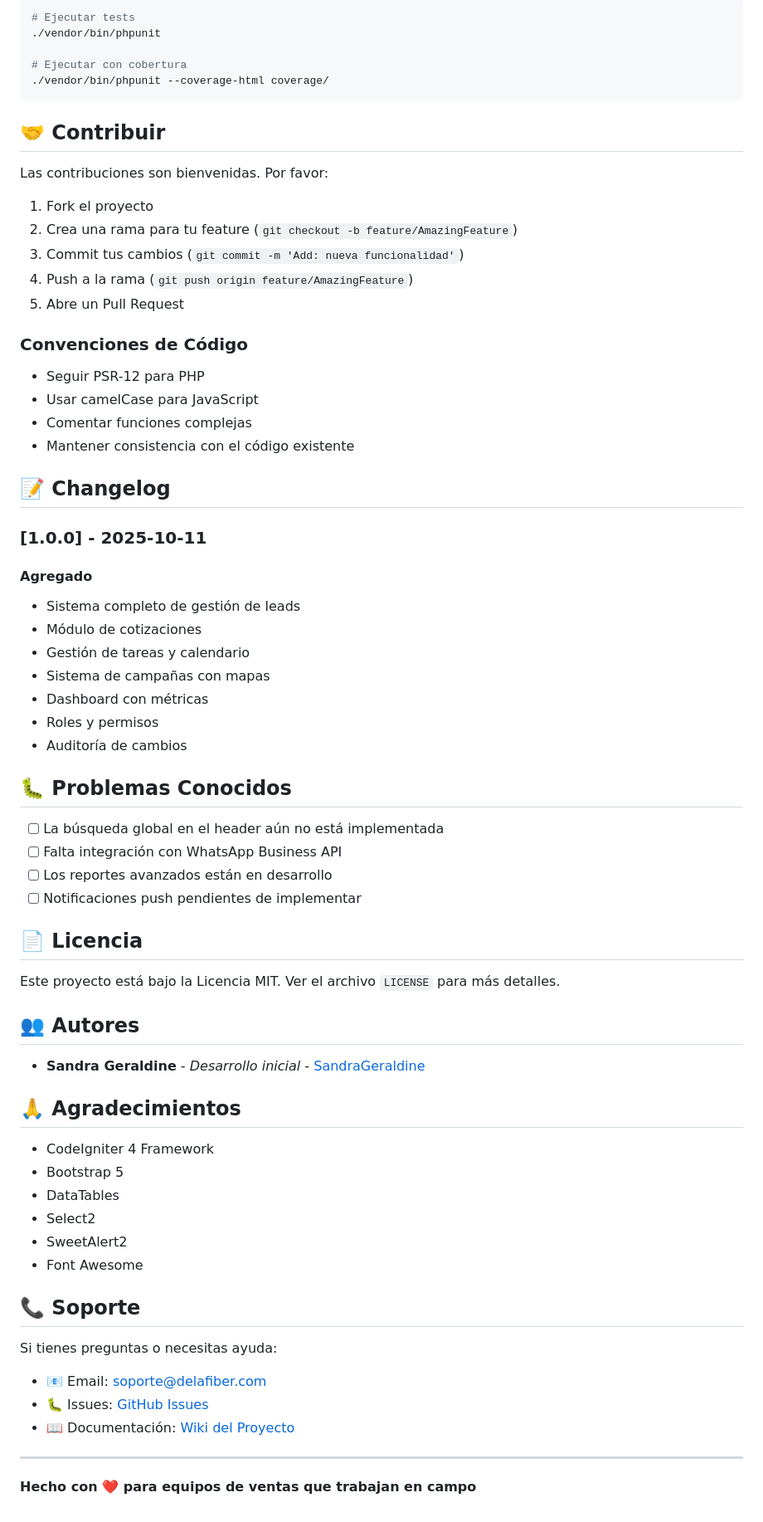
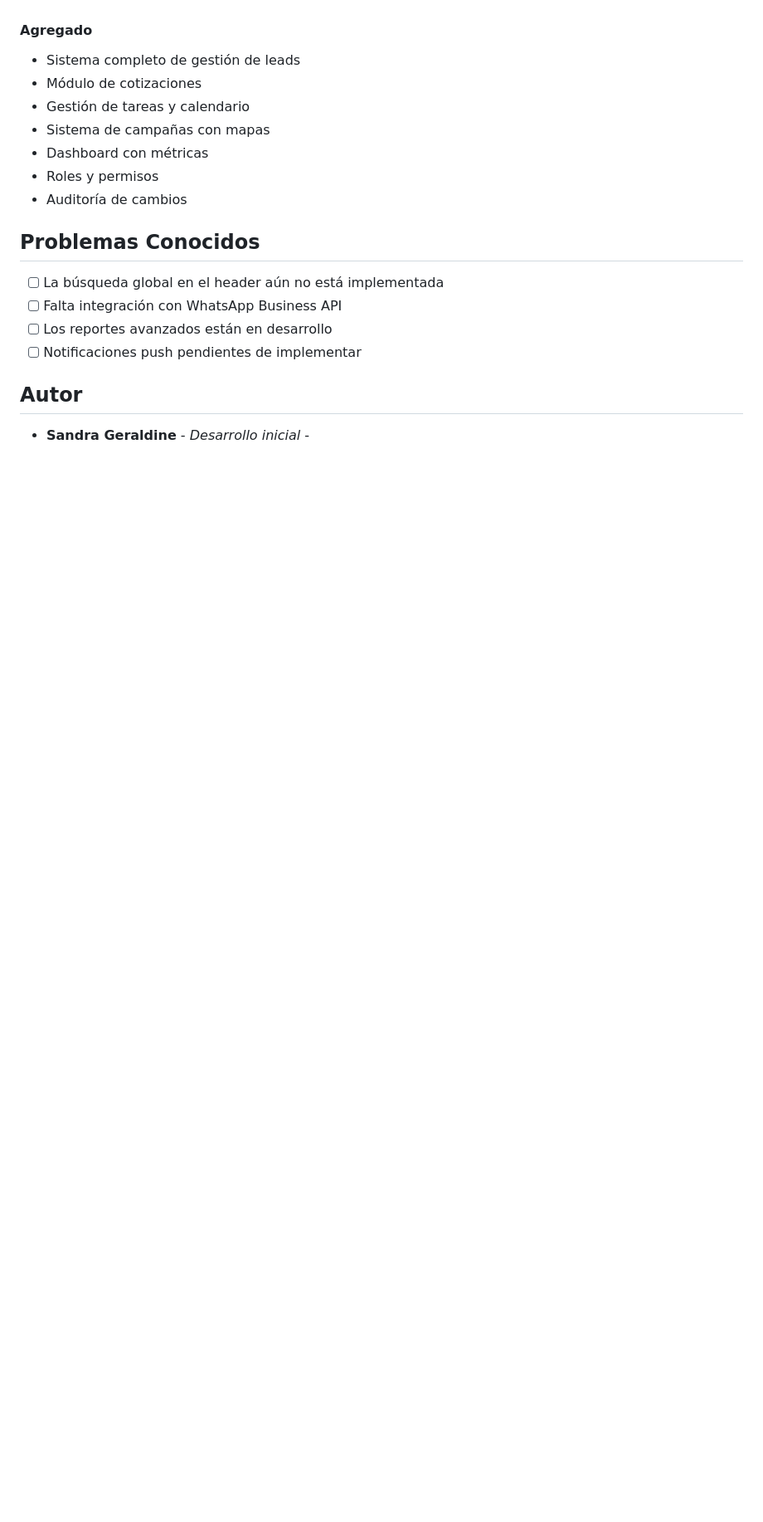
Before and after one commit to Sandra120704/Delafiber, a Markdown page: README.md, the part around one of its changes. Shown at 83% size. GitHub-like rendering; blank space fills up the shorter version.

Commit message:
cambios realizado

````diff
--- a/README.md
+++ b/README.md
@@ -396,30 +244,3 @@ Aunque el proyecto tiene configurado PHPUnit, actualmente no hay tests implement
-```bash
-# Ejecutar tests
-./vendor/bin/phpunit
-
-# Ejecutar con cobertura
-./vendor/bin/phpunit --coverage-html coverage/
-```
-
-## 🤝 Contribuir
-
-Las contribuciones son bienvenidas. Por favor:
-
-1. Fork el proyecto
-2. Crea una rama para tu feature (`git checkout -b feature/AmazingFeature`)
-3. Commit tus cambios (`git commit -m 'Add: nueva funcionalidad'`)
-4. Push a la rama (`git push origin feature/AmazingFeature`)
-5. Abre un Pull Request
-
-### Convenciones de Código
-- Seguir PSR-12 para PHP
-- Usar camelCase para JavaScript
-- Comentar funciones complejas
-- Mantener consistencia con el código existente
-
-## 📝 Changelog
-
-### [1.0.0] - 2025-10-11
 #### Agregado
 - Sistema completo de gestión de leads
 - Módulo de cotizaciones
@@ -429,38 +250,13 @@ Las contribuciones son bienvenidas. Por favor:
 - Roles y permisos
 - Auditoría de cambios
 
-## 🐛 Problemas Conocidos
+## Problemas Conocidos
 
 - [ ] La búsqueda global en el header aún no está implementada
 - [ ] Falta integración con WhatsApp Business API
 - [ ] Los reportes avanzados están en desarrollo
 - [ ] Notificaciones push pendientes de implementar
 
-## 📄 Licencia
+## Autor
 
-Este proyecto está bajo la Licencia MIT. Ver el archivo `LICENSE` para más detalles.
-
-## 👥 Autores
-
-- **Sandra Geraldine** - *Desarrollo inicial* - [SandraGeraldine](https://github.com/SandraGeraldine)
-
-## 🙏 Agradecimientos
-
-- CodeIgniter 4 Framework
-- Bootstrap 5
-- DataTables
-- Select2
-- SweetAlert2
-- Font Awesome
-
-## 📞 Soporte
-
-Si tienes preguntas o necesitas ayuda:
-
-- 📧 Email: soporte@delafiber.com
-- 🐛 Issues: [GitHub Issues](https://github.com/SandraGeraldine/Delafiber/issues)
-- 📖 Documentación: [Wiki del Proyecto](https://github.com/SandraGeraldine/Delafiber/wiki)
-
----
-
-**Hecho con ❤️ para equipos de ventas que trabajan en campo**
+- **Sandra Geraldine** - *Desarrollo inicial* -
````
Also changed, not shown: other parts of README.md (+17 -169 lines).
